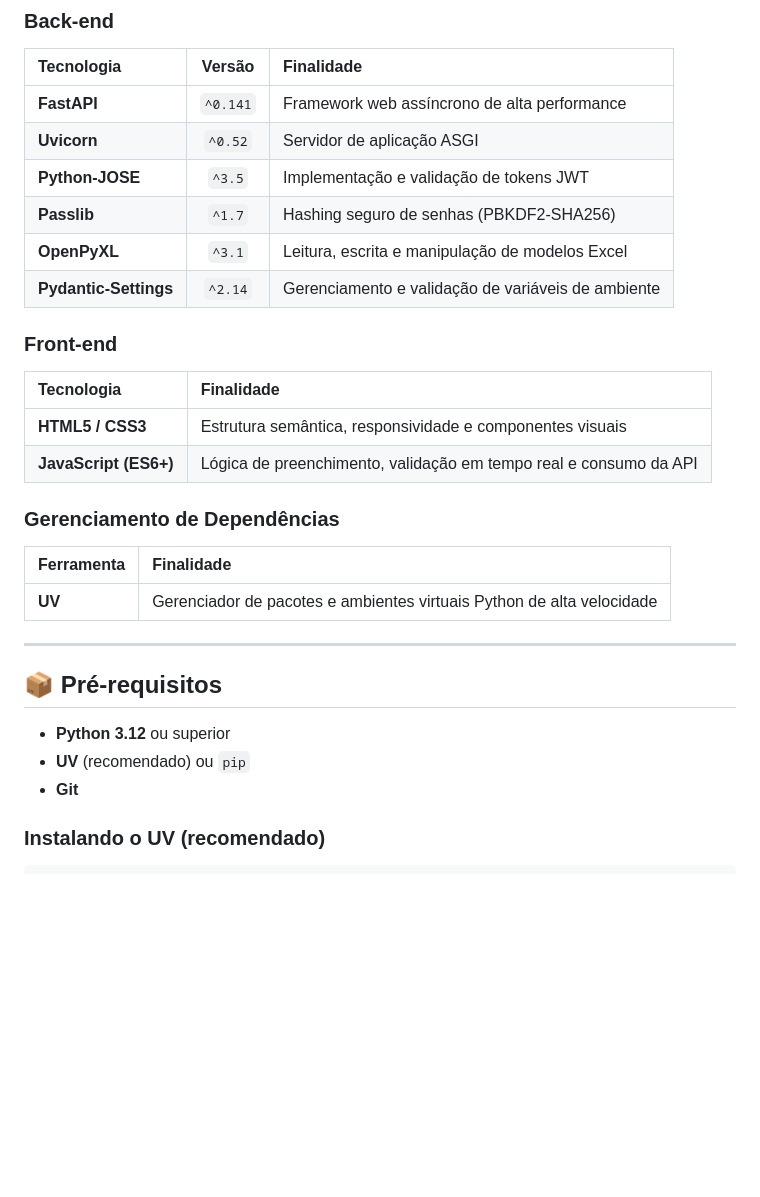
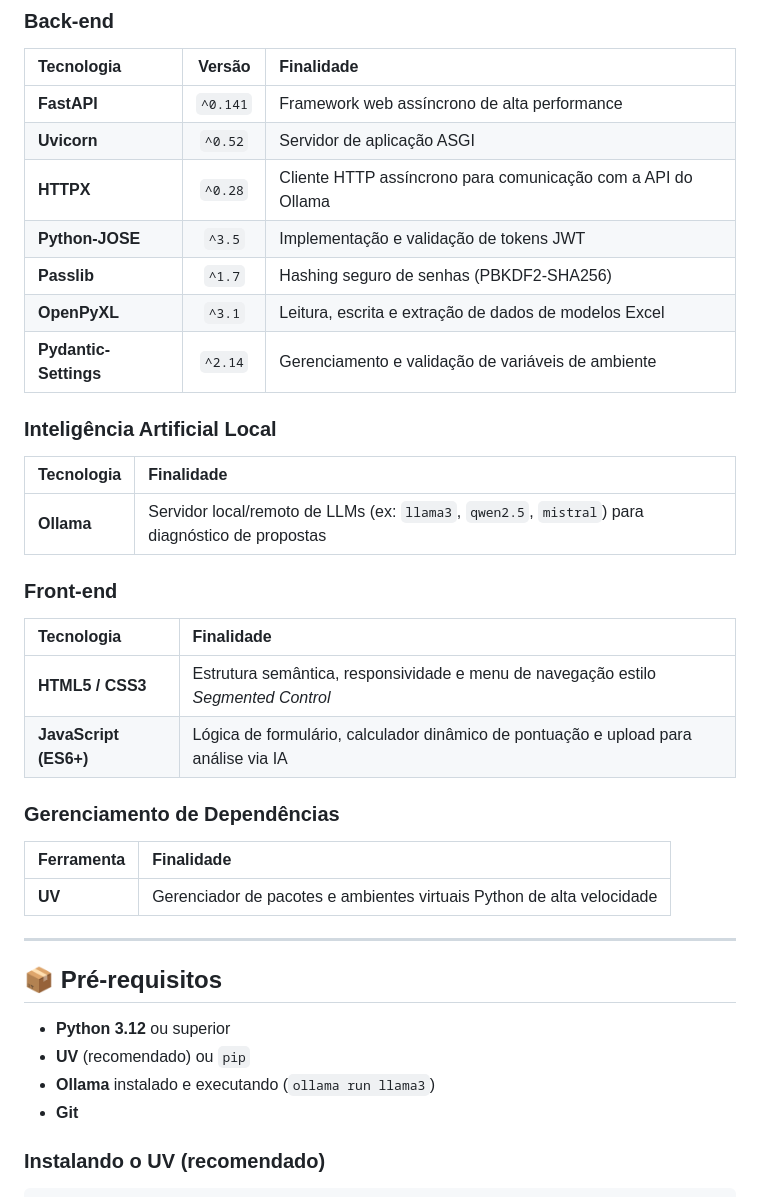
Before and after one commit to andreeeestor/Matriz-de-Patrocinios-COPASA, a Markdown page: README.md, the part around one of its changes. Rendered like a GitHub page; blank space fills up the shorter version.

```diff
--- a/README.md
+++ b/README.md
@@ -74,16 +74,22 @@ flowchart TB
 | :--- | :---: | :--- |
 | **FastAPI** | `^0.141` | Framework web assíncrono de alta performance |
 | **Uvicorn** | `^0.52` | Servidor de aplicação ASGI |
+| **HTTPX** | `^0.28` | Cliente HTTP assíncrono para comunicação com a API do Ollama |
 | **Python-JOSE** | `^3.5` | Implementação e validação de tokens JWT |
 | **Passlib** | `^1.7` | Hashing seguro de senhas (PBKDF2-SHA256) |
-| **OpenPyXL** | `^3.1` | Leitura, escrita e manipulação de modelos Excel |
+| **OpenPyXL** | `^3.1` | Leitura, escrita e extração de dados de modelos Excel |
 | **Pydantic-Settings** | `^2.14` | Gerenciamento e validação de variáveis de ambiente |
+
+### Inteligência Artificial Local
+| Tecnologia | Finalidade |
+| :--- | :--- |
+| **Ollama** | Servidor local/remoto de LLMs (ex: `llama3`, `qwen2.5`, `mistral`) para diagnóstico de propostas |
 
 ### Front-end
 | Tecnologia | Finalidade |
 | :--- | :--- |
-| **HTML5 / CSS3** | Estrutura semântica, responsividade e componentes visuais |
-| **JavaScript (ES6+)** | Lógica de preenchimento, validação em tempo real e consumo da API |
+| **HTML5 / CSS3** | Estrutura semântica, responsividade e menu de navegação estilo *Segmented Control* |
+| **JavaScript (ES6+)** | Lógica de formulário, calculador dinâmico de pontuação e upload para análise via IA |
 
 ### Gerenciamento de Dependências
 | Ferramenta | Finalidade |
@@ -96,6 +102,7 @@ flowchart TB
 
 * **Python 3.12** ou superior
 * **UV** (recomendado) ou `pip`
+* **Ollama** instalado e executando (`ollama run llama3`)
 * **Git**
 
 ### Instalando o UV (recomendado)
```
Also changed, not shown: other parts of README.md (+66 -6 lines).
